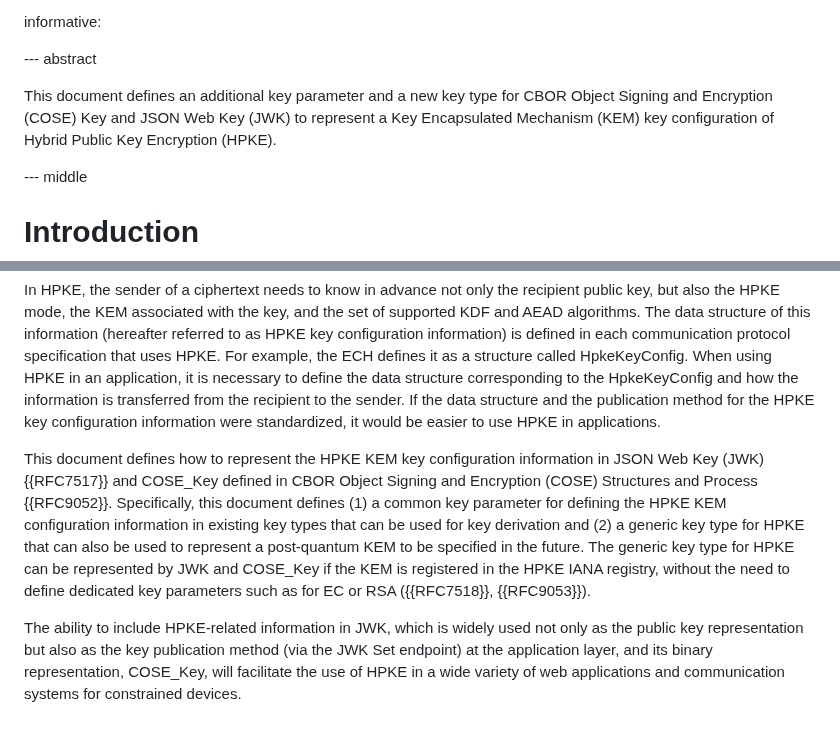
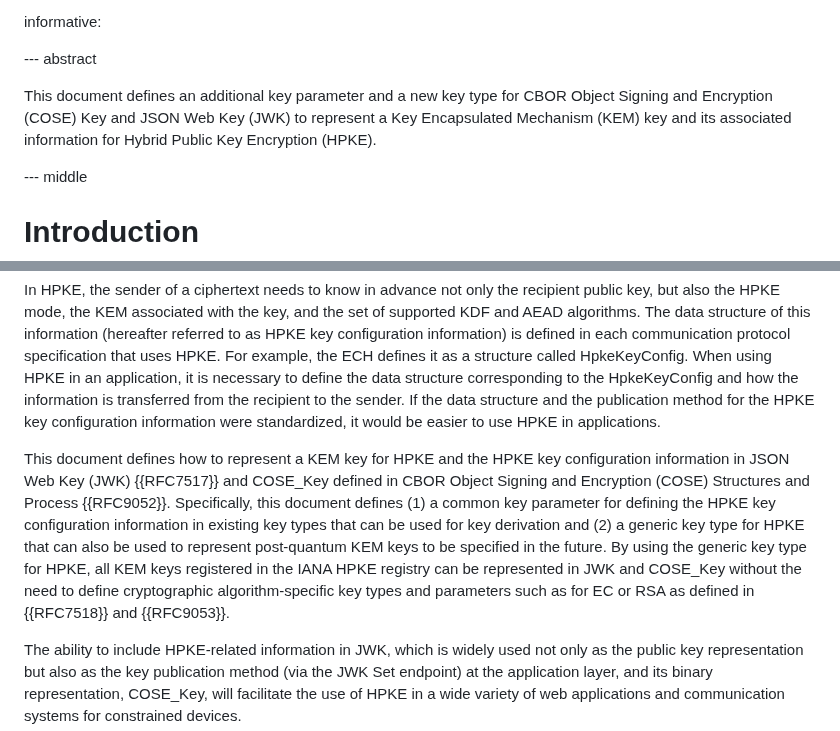
Before and after one commit to dajiaji/i-d-cose-cose-key-jwk-hpke-kem, a Markdown page: draft-ajitomi-cose-cose-key-jwk-hpke-kem.md, 2 parts joined by grey strips. GitHub-like rendering.

Commit message:
Refine introduction.

```diff
--- a/draft-ajitomi-cose-cose-key-jwk-hpke-kem.md
+++ b/draft-ajitomi-cose-cose-key-jwk-hpke-kem.md
@@ -38,7 +38,7 @@ informative:
 
 --- abstract
 
-This document defines an additional key parameter and a new key type for CBOR Object Signing and Encryption (COSE) Key and JSON Web Key (JWK) to represent a Key Encapsulated Mechanism (KEM) key configuration of Hybrid Public Key Encryption (HPKE).
+This document defines an additional key parameter and a new key type for CBOR Object Signing and Encryption (COSE) Key and JSON Web Key (JWK) to represent a Key Encapsulated Mechanism (KEM) key and its associated information for Hybrid Public Key Encryption (HPKE).
 
 --- middle
 
@@ -53,9 +53,9 @@ For example, the ECH defines it as a structure called HpkeKeyConfig.
 When using HPKE in an application, it is necessary to define the data structure corresponding to the HpkeKeyConfig and how the information is transferred from the recipient to the sender.
 If the data structure and the publication method for the HPKE key configuration information were standardized, it would be easier to use HPKE in applications.
 
-This document defines how to represent the HPKE KEM key configuration information in JSON Web Key (JWK) {{RFC7517}} and COSE_Key defined in CBOR Object Signing and Encryption (COSE) Structures and Process {{RFC9052}}.
-Specifically, this document defines (1) a common key parameter for defining the HPKE KEM configuration information in existing key types that can be used for key derivation and (2) a generic key type for HPKE that can also be used to represent a post-quantum KEM to be specified in the future.
-The generic key type for HPKE can be represented by JWK and COSE_Key if the KEM is registered in the HPKE IANA registry, without the need to define dedicated key parameters such as for EC or RSA ({{RFC7518}}, {{RFC9053}}).
+This document defines how to represent a KEM key for HPKE and the HPKE key configuration information in JSON Web Key (JWK) {{RFC7517}} and COSE_Key defined in CBOR Object Signing and Encryption (COSE) Structures and Process {{RFC9052}}.
+Specifically, this document defines (1) a common key parameter for defining the HPKE key configuration information in existing key types that can be used for key derivation and (2) a generic key type for HPKE that can also be used to represent post-quantum KEM keys to be specified in the future.
+By using the generic key type for HPKE, all KEM keys registered in the IANA HPKE registry can be represented in JWK and COSE_Key without the need to define cryptographic algorithm-specific key types and parameters such as for EC or RSA as defined in {{RFC7518}} and {{RFC9053}}.
 
 The ability to include HPKE-related information in JWK, which is widely used not only as the public key representation but also as the key publication method (via the JWK Set endpoint) at the application layer, and its binary representation, COSE_Key, will facilitate the use of HPKE in a wide variety of web applications and communication systems for constrained devices.
 
```
